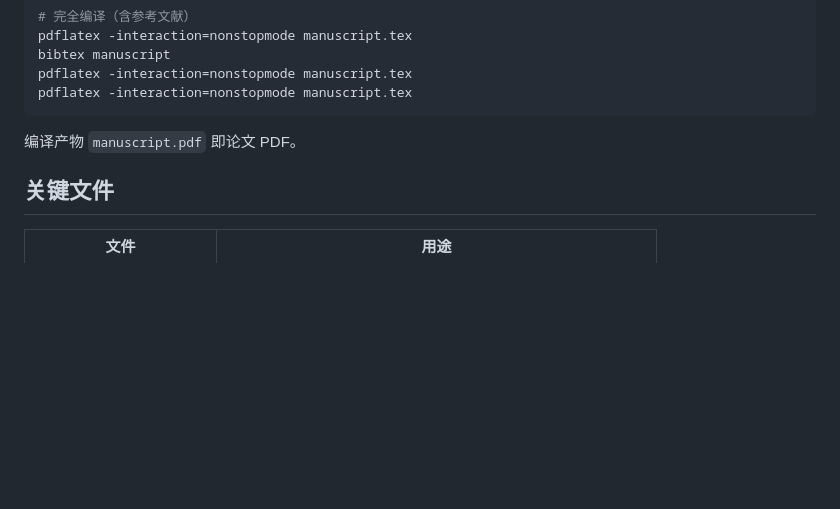
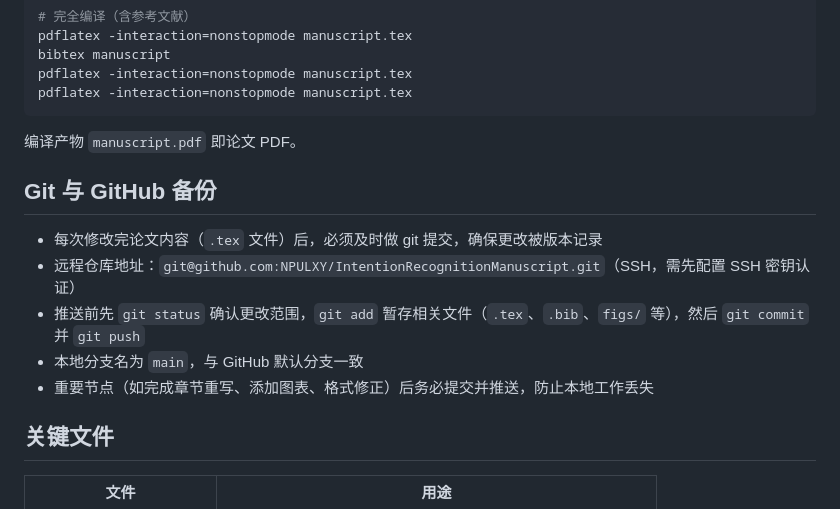
Before and after one commit to NPULXY/IntentionRecognitionManuscript, a Markdown page: CLAUDE.md, the part around the change. Rendered like a GitHub page; blank space fills up the shorter version.

Commit message:
在 CLAUDE.md 中添加 Git 与 GitHub 备份要求

```diff
--- a/CLAUDE.md
+++ b/CLAUDE.md
@@ -58,6 +58,14 @@ pdflatex -interaction=nonstopmode manuscript.tex
 
 编译产物 `manuscript.pdf` 即论文 PDF。
 
+## Git 与 GitHub 备份
+
+- 每次修改完论文内容（`.tex` 文件）后，必须及时做 git 提交，确保更改被版本记录
+- 远程仓库地址：`git@github.com:NPULXY/IntentionRecognitionManuscript.git`（SSH，需先配置 SSH 密钥认证）
+- 推送前先 `git status` 确认更改范围，`git add` 暂存相关文件（`.tex`、`.bib`、`figs/` 等），然后 `git commit` 并 `git push`
+- 本地分支名为 `main`，与 GitHub 默认分支一致
+- 重要节点（如完成章节重写、添加图表、格式修正）后务必提交并推送，防止本地工作丢失
+
 ## 关键文件
 
 | 文件 | 用途 |
```
